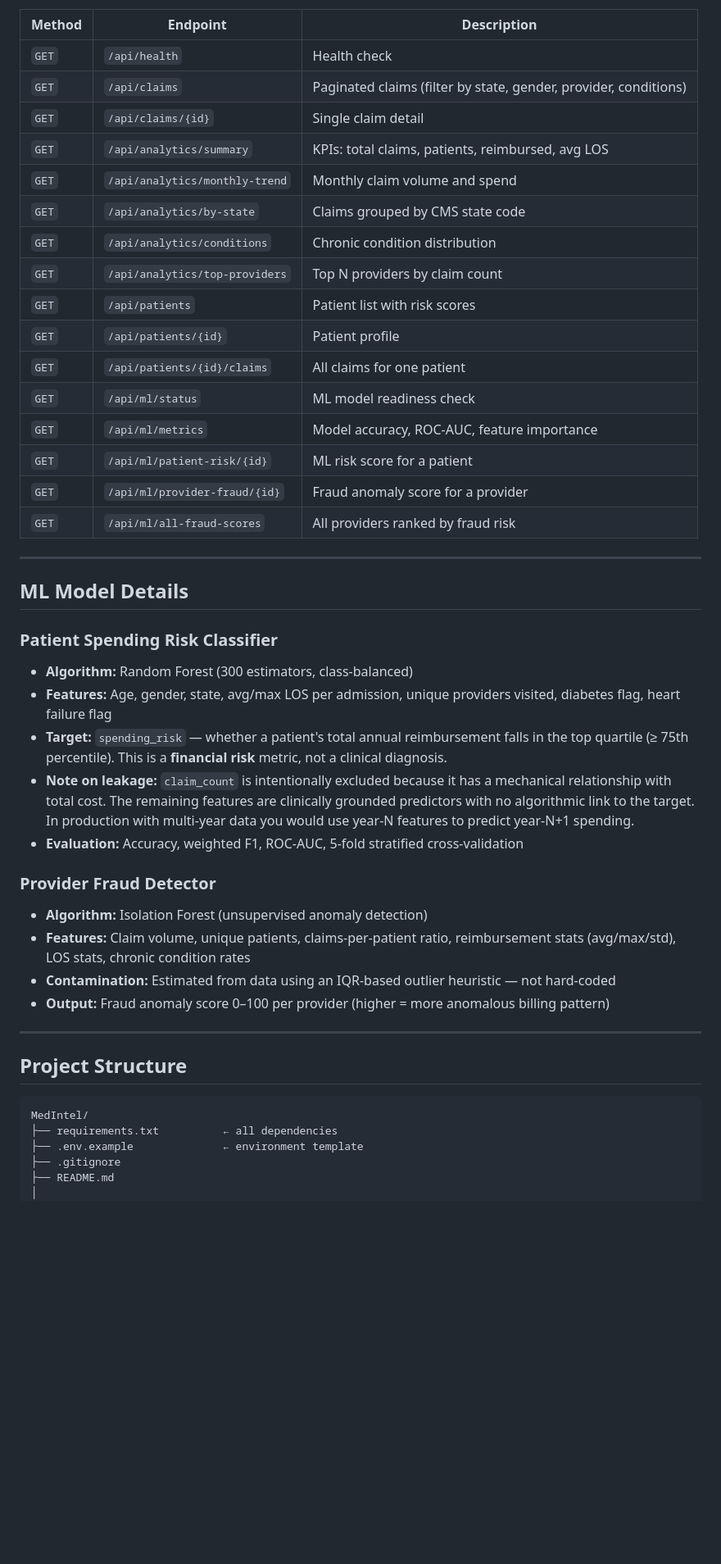
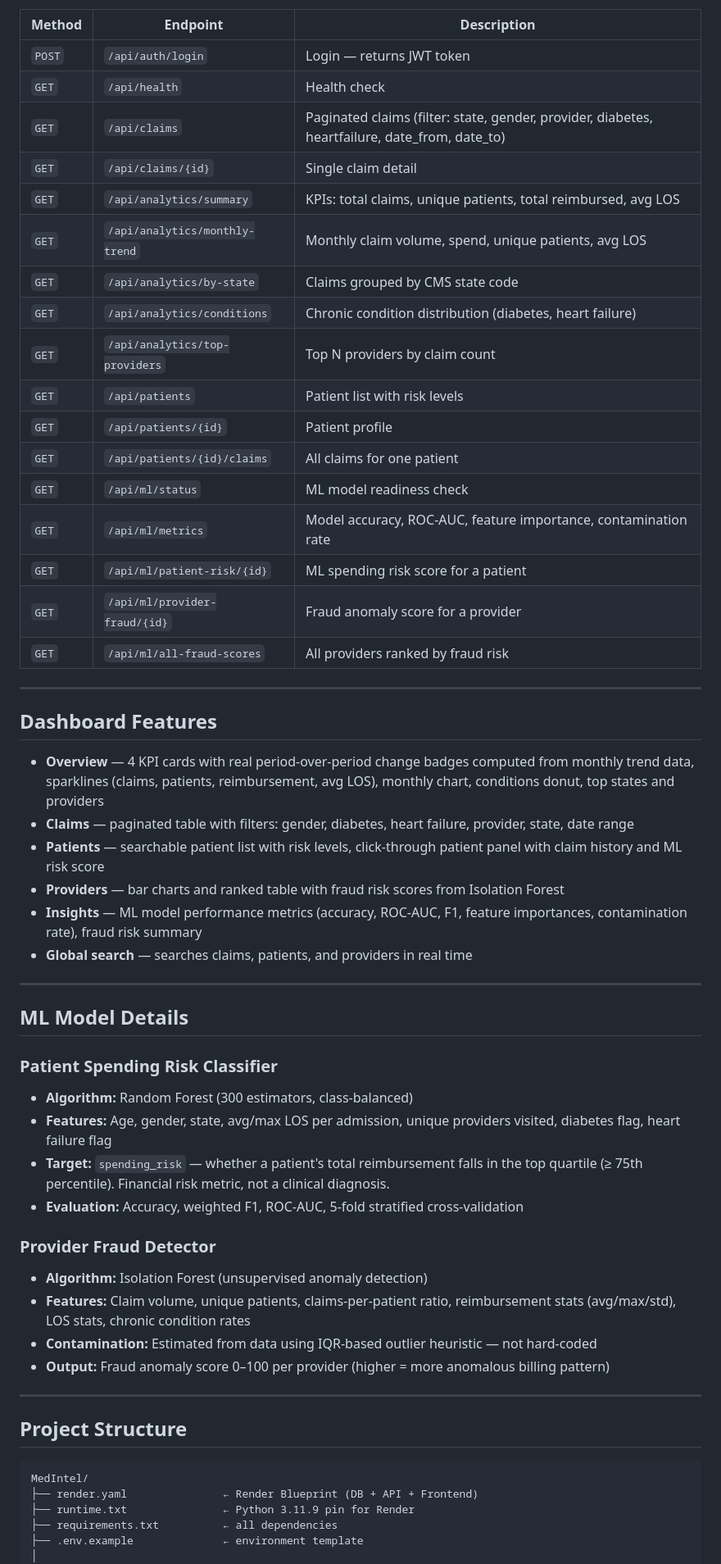
Before and after one commit to Hithaa09/MedIntel, a Markdown page: README.md, the part around one of its changes. Shown at 82% size. Rendered like a GitHub page; blank space fills up the shorter version.

````diff
--- a/README.md
+++ b/README.md
@@ -116,21 +153,33 @@ Open `frontend/index.html` in a browser (use VS Code Live Server for best result
 | Method | Endpoint | Description |
 |---|---|---|
+| `POST` | `/api/auth/login` | Login — returns JWT token |
 | `GET` | `/api/health` | Health check |
-| `GET` | `/api/claims` | Paginated claims (filter by state, gender, provider, conditions) |
+| `GET` | `/api/claims` | Paginated claims (filter: state, gender, provider, diabetes, heartfailure, date_from, date_to) |
 | `GET` | `/api/claims/{id}` | Single claim detail |
-| `GET` | `/api/analytics/summary` | KPIs: total claims, patients, reimbursed, avg LOS |
-| `GET` | `/api/analytics/monthly-trend` | Monthly claim volume and spend |
+| `GET` | `/api/analytics/summary` | KPIs: total claims, unique patients, total reimbursed, avg LOS |
+| `GET` | `/api/analytics/monthly-trend` | Monthly claim volume, spend, unique patients, avg LOS |
 | `GET` | `/api/analytics/by-state` | Claims grouped by CMS state code |
-| `GET` | `/api/analytics/conditions` | Chronic condition distribution |
+| `GET` | `/api/analytics/conditions` | Chronic condition distribution (diabetes, heart failure) |
 | `GET` | `/api/analytics/top-providers` | Top N providers by claim count |
-| `GET` | `/api/patients` | Patient list with risk scores |
+| `GET` | `/api/patients` | Patient list with risk levels |
 | `GET` | `/api/patients/{id}` | Patient profile |
 | `GET` | `/api/patients/{id}/claims` | All claims for one patient |
 | `GET` | `/api/ml/status` | ML model readiness check |
-| `GET` | `/api/ml/metrics` | Model accuracy, ROC-AUC, feature importance |
-| `GET` | `/api/ml/patient-risk/{id}` | ML risk score for a patient |
+| `GET` | `/api/ml/metrics` | Model accuracy, ROC-AUC, feature importance, contamination rate |
+| `GET` | `/api/ml/patient-risk/{id}` | ML spending risk score for a patient |
 | `GET` | `/api/ml/provider-fraud/{id}` | Fraud anomaly score for a provider |
 | `GET` | `/api/ml/all-fraud-scores` | All providers ranked by fraud risk |
+
+---
+
+## Dashboard Features
+
+- **Overview** — 4 KPI cards with real period-over-period change badges computed from monthly trend data, sparklines (claims, patients, reimbursement, avg LOS), monthly chart, conditions donut, top states and providers
+- **Claims** — paginated table with filters: gender, diabetes, heart failure, provider, state, date range
+- **Patients** — searchable patient list with risk levels, click-through patient panel with claim history and ML risk score
+- **Providers** — bar charts and ranked table with fraud risk scores from Isolation Forest
+- **Insights** — ML model performance metrics (accuracy, ROC-AUC, F1, feature importances, contamination rate), fraud risk summary
+- **Global search** — searches claims, patients, and providers in real time
 
 ---
 
@@ -139,14 +188,13 @@ Open `frontend/index.html` in a browser (use VS Code Live Server for best result
 ### Patient Spending Risk Classifier
 - **Algorithm:** Random Forest (300 estimators, class-balanced)
 - **Features:** Age, gender, state, avg/max LOS per admission, unique providers visited, diabetes flag, heart failure flag
-- **Target:** `spending_risk` — whether a patient's total annual reimbursement falls in the top quartile (≥ 75th percentile). This is a **financial risk** metric, not a clinical diagnosis.
-- **Note on leakage:** `claim_count` is intentionally excluded because it has a mechanical relationship with total cost. The remaining features are clinically grounded predictors with no algorithmic link to the target. In production with multi-year data you would use year-N features to predict year-N+1 spending.
+- **Target:** `spending_risk` — whether a patient's total reimbursement falls in the top quartile (≥ 75th percentile). Financial risk metric, not a clinical diagnosis.
 - **Evaluation:** Accuracy, weighted F1, ROC-AUC, 5-fold stratified cross-validation
 
 ### Provider Fraud Detector
 - **Algorithm:** Isolation Forest (unsupervised anomaly detection)
 - **Features:** Claim volume, unique patients, claims-per-patient ratio, reimbursement stats (avg/max/std), LOS stats, chronic condition rates
-- **Contamination:** Estimated from data using an IQR-based outlier heuristic — not hard-coded
+- **Contamination:** Estimated from data using IQR-based outlier heuristic — not hard-coded
 - **Output:** Fraud anomaly score 0–100 per provider (higher = more anomalous billing pattern)
 
 ---
@@ -155,9 +203,9 @@ Open `frontend/index.html` in a browser (use VS Code Live Server for best result
 
 ```
 MedIntel/
+├── render.yaml               ← Render Blueprint (DB + API + Frontend)
+├── runtime.txt               ← Python 3.11.9 pin for Render
 ├── requirements.txt          ← all dependencies
 ├── .env.example              ← environment template
-├── .gitignore
-├── README.md
 │
 ├── backend/                  ← FastAPI application
````
Also changed, not shown: other parts of README.md (+91 -45 lines).
